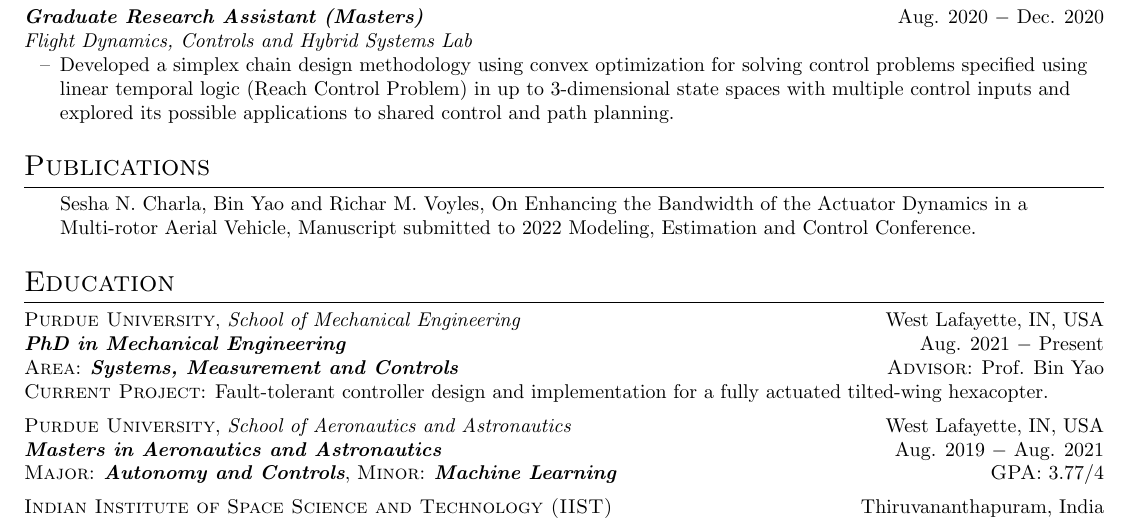
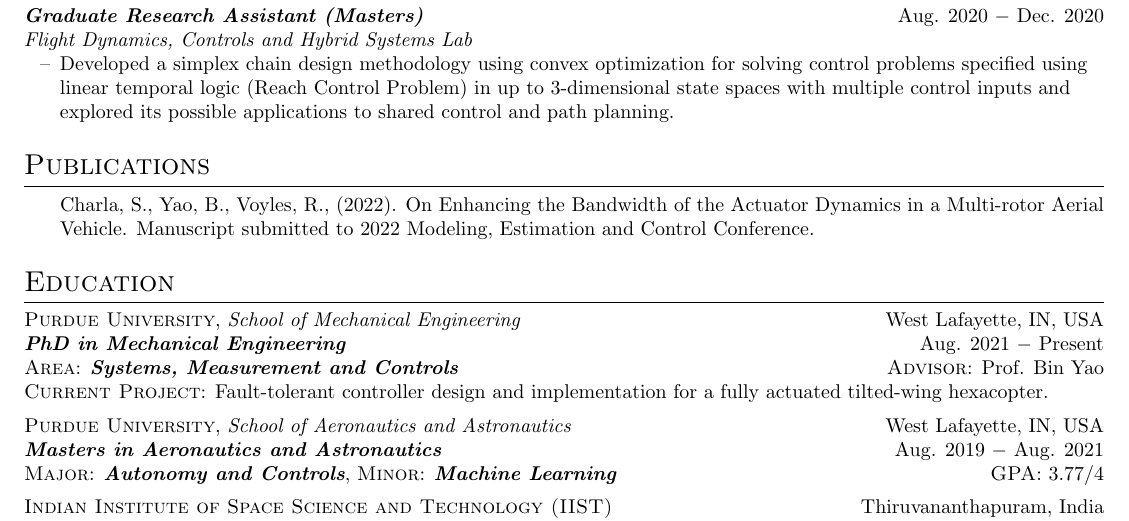
Before and after one commit to SeshaCharla/cv, a LaTeX CV (SeshaSai_cv.tex): part of the page, cut so that both start at the same text. Compiled offline with pdfLaTeX.

Commit message:
Updated the referencing style.

```diff
--- a/SeshaSai_cv.tex
+++ b/SeshaSai_cv.tex
@@ -81,8 +81,8 @@
 %%%%%%%%%%%%%%%%%%%%%%%%%%%%%%%%%%%%%%%%%%%%%%%%%%%%%%%%%%%%%%%
 \section{Publications}
 \begin{itemize}[noitemsep,nolistsep,leftmargin=0.25in,label={}]
-\item Sesha N. Charla, Bin Yao and Richar M. Voyles, On Enhancing the Bandwidth
-of the Actuator Dynamics in a Multi-rotor Aerial Vehicle, Manuscript submitted to 2022 Modeling, Estimation and Control Conference.
+\item Charla, S., Yao, B., Voyles, R., (2022). On Enhancing the Bandwidth
+of the Actuator Dynamics in a Multi-rotor Aerial Vehicle. Manuscript submitted to 2022 Modeling, Estimation and Control Conference.
 \end{itemize}
 
 
```
